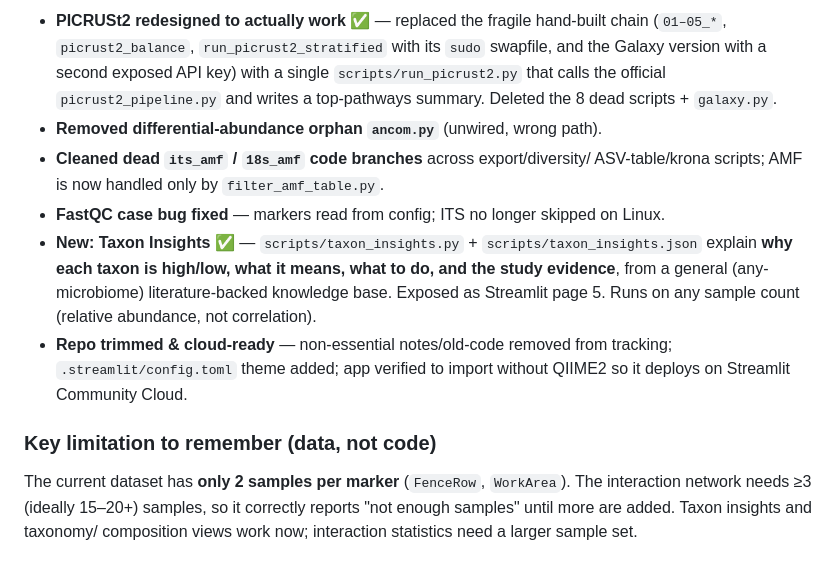
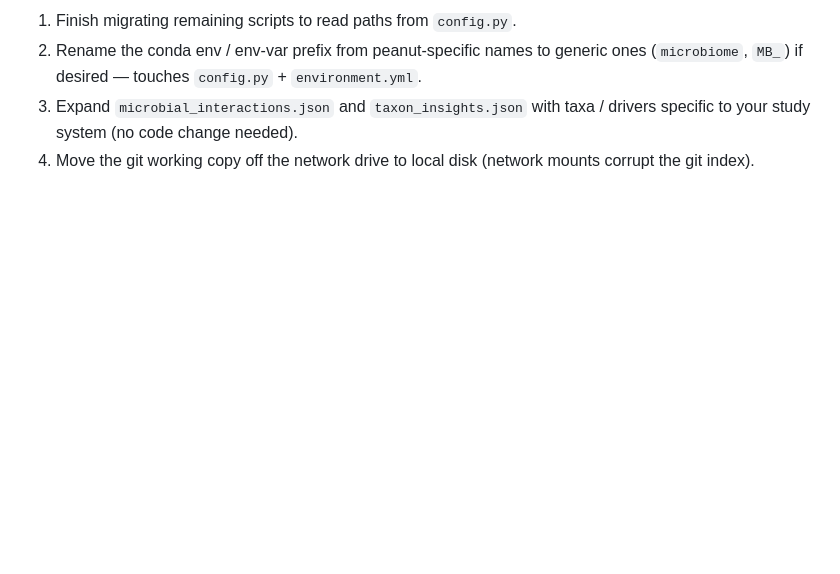
Before and after one commit to ColinLim20583/microbiome-pipeline, a Markdown page: REVIEW.md, the part around one of its changes. Drawn GitHub-style; blank space fills up the shorter version.

```diff
--- a/REVIEW.md
+++ b/REVIEW.md
@@ -156,25 +125,8 @@ with the Streamlit version.
 
-- **PICRUSt2 redesigned to actually work ✅** — replaced the fragile hand-built
-  chain (`01–05_*`, `picrust2_balance`, `run_picrust2_stratified` with its
-  `sudo` swapfile, and the Galaxy version with a second exposed API key) with a
-  single `scripts/run_picrust2.py` that calls the official `picrust2_pipeline.py`
-  and writes a top-pathways summary. Deleted the 8 dead scripts + `galaxy.py`.
-- **Removed differential-abundance orphan `ancom.py`** (unwired, wrong path).
-- **Cleaned dead `its_amf` / `18s_amf` code branches** across export/diversity/
-  ASV-table/krona scripts; AMF is now handled only by `filter_amf_table.py`.
-- **FastQC case bug fixed** — markers read from config; ITS no longer skipped on
-  Linux.
-- **New: Taxon Insights ✅** — `scripts/taxon_insights.py` +
-  `scripts/taxon_insights.json` explain **why each taxon is high/low, what it
-  means, what to do, and the study evidence**, from a general (any-microbiome)
-  literature-backed knowledge base. Exposed as Streamlit page 5. Runs on any
-  sample count (relative abundance, not correlation).
-- **Repo trimmed & cloud-ready** — non-essential notes/old-code removed from
-  tracking; `.streamlit/config.toml` theme added; app verified to import without
-  QIIME2 so it deploys on Streamlit Community Cloud.
-
-### Key limitation to remember (data, not code)
-The current dataset has **only 2 samples per marker** (`FenceRow`, `WorkArea`).
-The interaction network needs ≥3 (ideally 15–20+) samples, so it correctly
-reports "not enough samples" until more are added. Taxon insights and taxonomy/
-composition views work now; interaction statistics need a larger sample set.
+1. Finish migrating remaining scripts to read paths from `config.py`.
+2. Rename the conda env / env-var prefix from peanut-specific names to generic
+   ones (`microbiome`, `MB_`) if desired — touches `config.py` + `environment.yml`.
+3. Expand `microbial_interactions.json` and `taxon_insights.json` with taxa /
+   drivers specific to your study system (no code change needed).
+4. Move the git working copy off the network drive to local disk (network mounts
+   corrupt the git index).
```
Also changed, not shown: other parts of REVIEW.md (+84 -115 lines).
